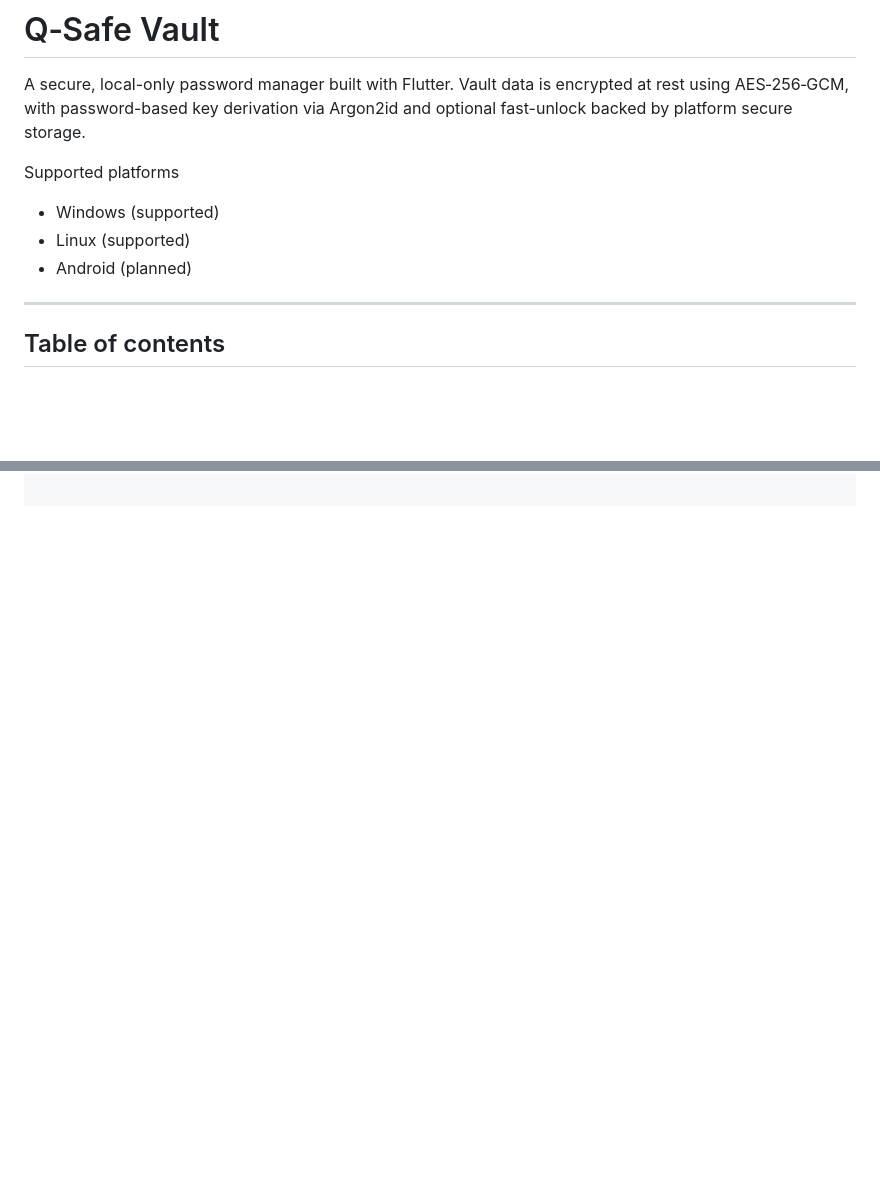
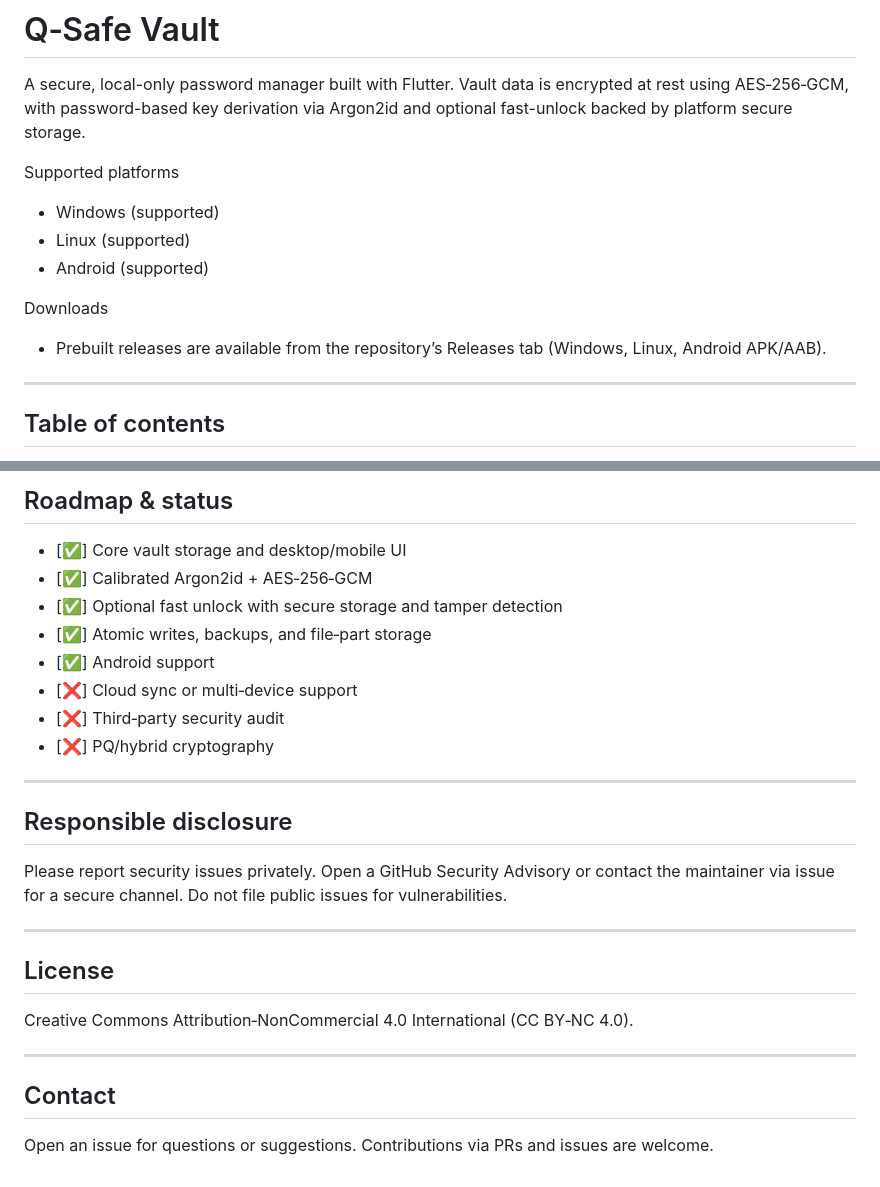
Before and after one commit to aimatochysia/qsafevault, a Markdown page: README.md, 2 parts joined by grey strips. Drawn GitHub-style; blank space fills up the shorter version.

```diff
--- a/README.md
+++ b/README.md
@@ -5,7 +5,10 @@ A secure, local-only password manager built with Flutter. Vault data is encrypte
 Supported platforms
 - Windows (supported)
 - Linux (supported)
-- Android (planned)
+- Android (supported)
+
+Downloads
+- Prebuilt releases are available from the repository’s Releases tab (Windows, Linux, Android APK/AAB).
 
 ---
 
@@ -160,0 +188,24 @@ Quality gates
+## Roadmap & status
+- [✅] Core vault storage and desktop/mobile UI
+- [✅] Calibrated Argon2id + AES‑256‑GCM
+- [✅] Optional fast unlock with secure storage and tamper detection
+- [✅] Atomic writes, backups, and file‑part storage
+- [✅] Android support
+- [❌] Cloud sync or multi‑device support
+- [❌] Third‑party security audit
+- [❌] PQ/hybrid cryptography
+
+---
+
+## Responsible disclosure
+Please report security issues privately. Open a GitHub Security Advisory or contact the maintainer via issue for a secure channel. Do not file public issues for vulnerabilities.
+
+---
+
+## License
+Creative Commons Attribution‑NonCommercial 4.0 International (CC BY‑NC 4.0).
+
+---
+
+## Contact
+Open an issue for questions or suggestions. Contributions via PRs and issues are welcome.
```
Also changed, not shown: other parts of README.md (+28 -4 lines).
